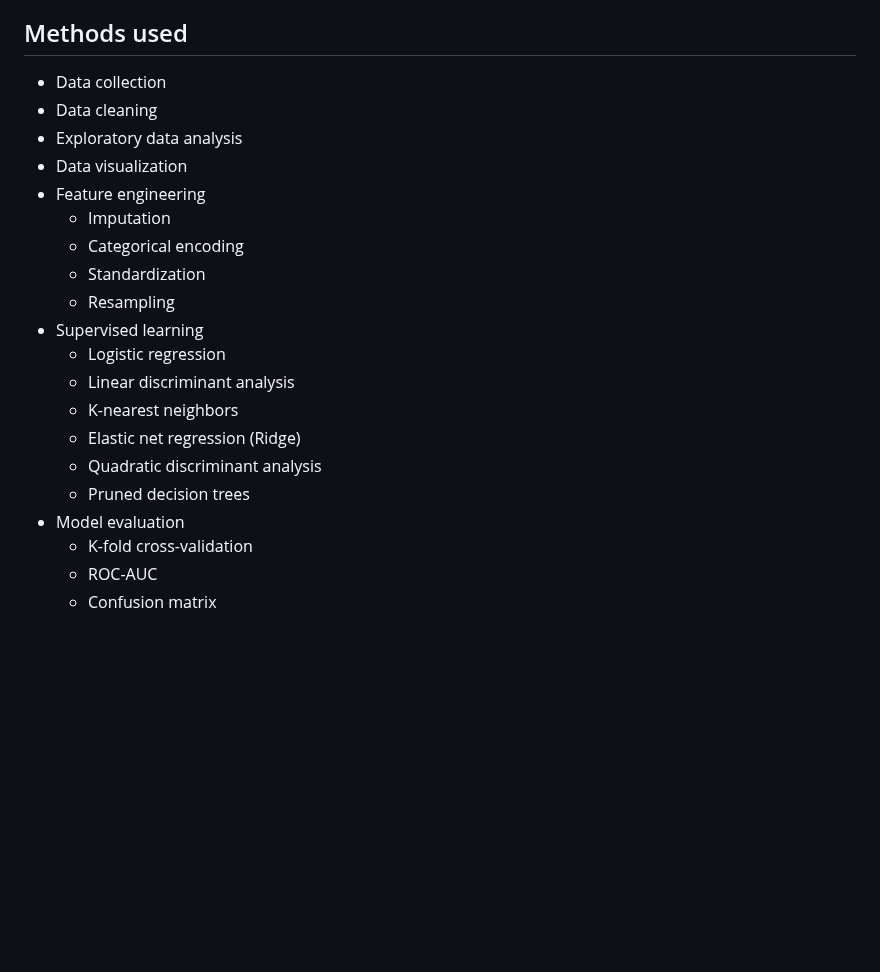
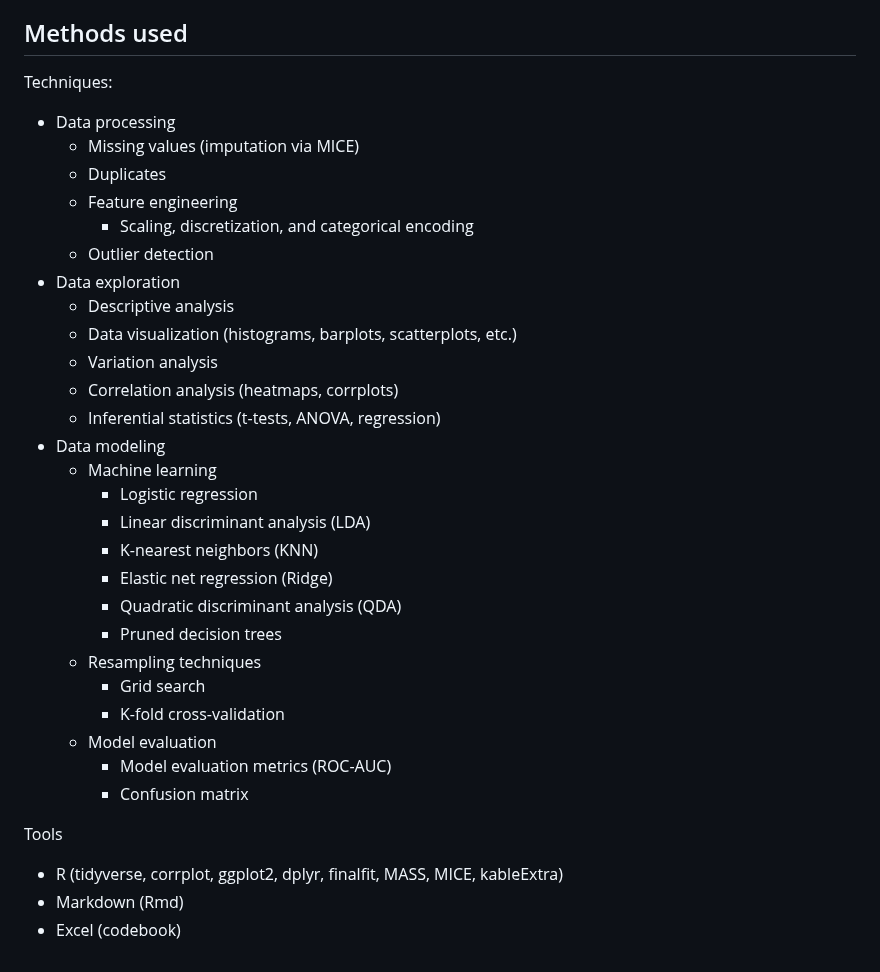
Before and after one commit to aliason/loan-prediction, a Markdown page: README.md, the part around one of its changes. GitHub-like rendering; blank space fills up the shorter version.

```diff
--- a/README.md
+++ b/README.md
@@ -22,22 +30,34 @@ First, I will import the raw dataset, examine its records, and perform initial d
 
 ## Methods used
-* Data collection
-* Data cleaning
-* Exploratory data analysis
-* Data visualization
-* Feature engineering
-    * Imputation
-    * Categorical encoding
-    * Standardization
-    * Resampling
-* Supervised learning
-    * Logistic regression
-    * Linear discriminant analysis
-    * K-nearest neighbors
-    * Elastic net regression (Ridge)
-    * Quadratic discriminant analysis
-    * Pruned decision trees
-* Model evaluation
-    * K-fold cross-validation
-    * ROC-AUC
-    * Confusion matrix
+Techniques:
+* Data processing
+    * Missing values (imputation via MICE)
+    * Duplicates
+    * Feature engineering
+        * Scaling, discretization, and categorical encoding
+    * Outlier detection
+* Data exploration
+    * Descriptive analysis
+    * Data visualization (histograms, barplots, scatterplots, etc.)
+    * Variation analysis
+    * Correlation analysis (heatmaps, corrplots)
+    * Inferential statistics (t-tests, ANOVA, regression)
+* Data modeling
+    * Machine learning
+        * Logistic regression
+        * Linear discriminant analysis (LDA)
+        * K-nearest neighbors (KNN)
+        * Elastic net regression (Ridge)
+        * Quadratic discriminant analysis (QDA)
+        * Pruned decision trees
+    * Resampling techniques
+        * Grid search
+        * K-fold cross-validation
+    * Model evaluation
+        * Model evaluation metrics (ROC-AUC)
+        * Confusion matrix
+
+Tools
+* R (tidyverse, corrplot, ggplot2, dplyr, finalfit, MASS, MICE, kableExtra)
+* Markdown (Rmd)
+* Excel (codebook)
```
Also changed, not shown: other parts of README.md (+17 -9 lines).
